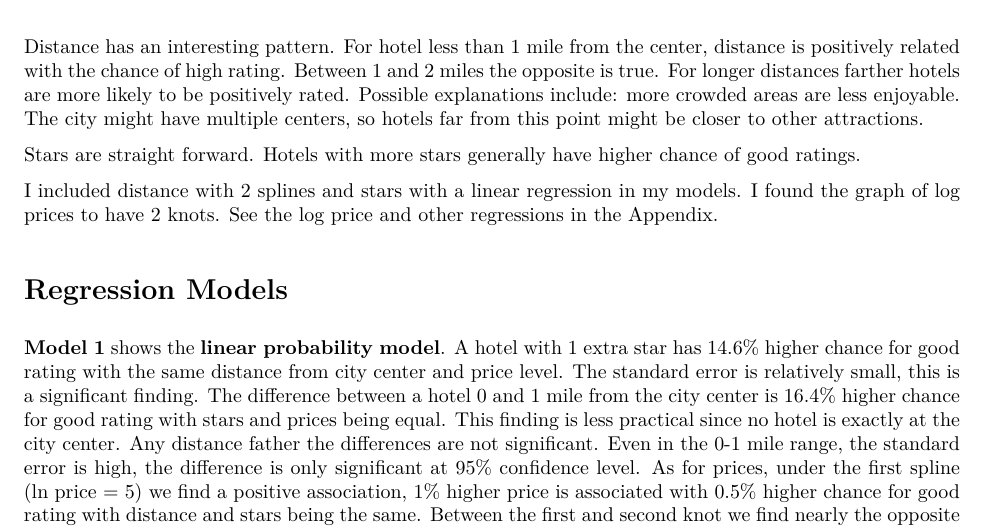
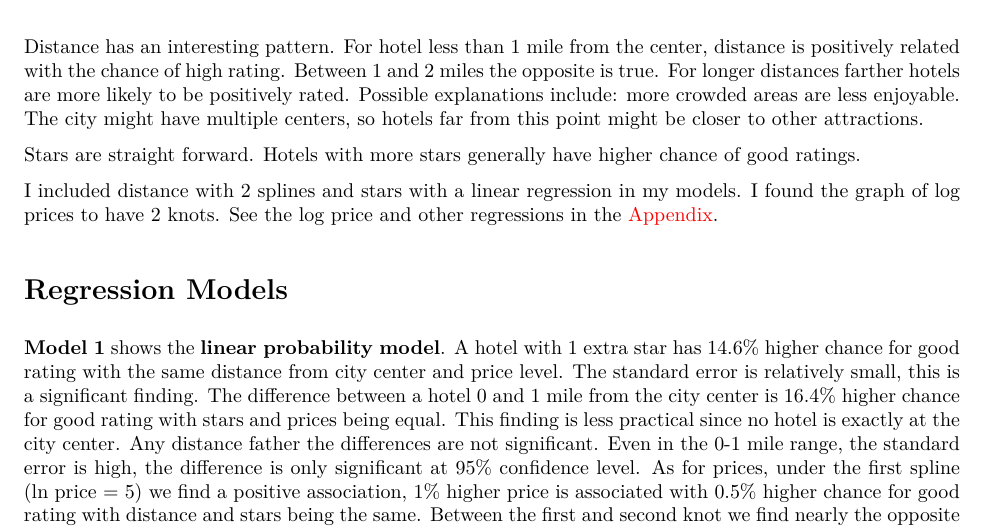
Before and after one commit to BognarAndras/da2_assignment1, an R Markdown document (assignment2/Assignment2.Rmd): part of page 2 of 3, cut so that both start at the same text. The pictures show the output file assignment2/Assignment2.pdf that the author committed with the source.

Commit message:
Final formattings.

```diff
--- a/assignment2/Assignment2.Rmd
+++ b/assignment2/Assignment2.Rmd
@@ -115,7 +115,7 @@ Distance has an interesting pattern. For hotel less than 1 mile from the center,
 
 Stars are straight forward. Hotels with more stars generally have higher chance of good ratings.
 
-I included distance with 2 splines and stars with a linear regression in my models. I found the graph of log prices to have 2 knots. See the log price and other regressions in the Appendix.
+I included distance with 2 splines and stars with a linear regression in my models. I found the graph of log prices to have 2 knots. See the log price and other regressions in the [$\color{red}{\text{Appendix}}$](https://github.com/BognarAndras/da2_assignment1/blob/main/assignment2/Appendix2.pdf).
 
 # Regression Models
 
```
Also changed, not shown: assignment2/Assignment2.pdf, assignment2/Assignment2.Rmd (2 more changed lines).
